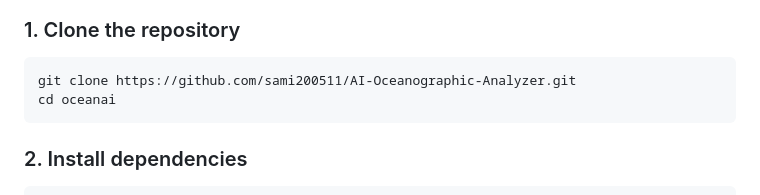
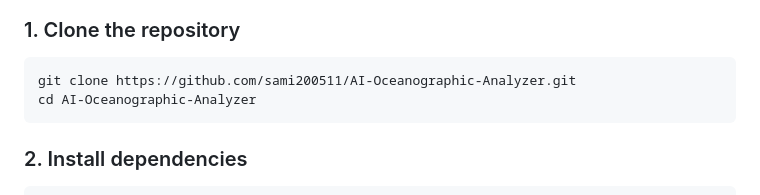
Before and after one commit to sami200511/AI-Oceanographic-Analyzer, a Markdown page: README.md, the part around the change. Drawn GitHub-style.

Commit message:
Fix directory name in README for cloning instructions

````diff
--- a/README.md
+++ b/README.md
@@ -65,7 +65,7 @@ The app monitors the following locations:
 
 ```bash
 git clone https://github.com/sami200511/AI-Oceanographic-Analyzer.git
-cd oceanai
+cd AI-Oceanographic-Analyzer
 ```
 
 ### 2. Install dependencies
````
